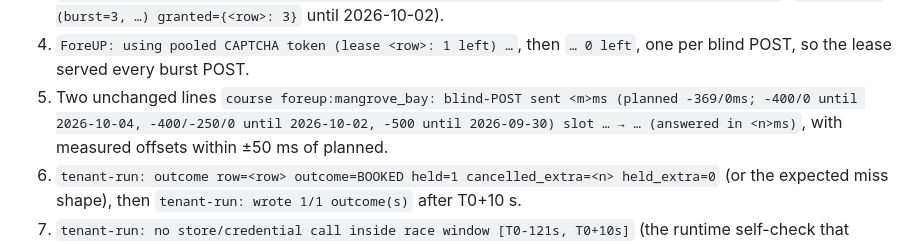
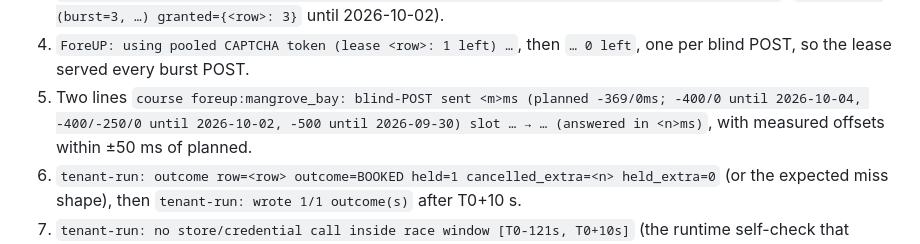
Before and after one commit to wardcrazy01894/TeeTimeBooker, a Markdown page: MULTIUSER_PLAN.md, the part around the change. Drawn GitHub-style.

Commit message:
docs: checklist line 5 no longer says the per-POST line is unchanged (review)
Co-Authored-By: Claude Fable 5.1 <noreply@anthropic.com>

```diff
--- a/MULTIUSER_PLAN.md
+++ b/MULTIUSER_PLAN.md
@@ -1569,7 +1569,7 @@ lease was k = 3), the same reserve of 2, and the same unmodified `Orchestrator`.
    (`demanded=5 (burst=3, …) granted={<row>: 3}` until 2026-10-02).
 4. `ForeUP: using pooled CAPTCHA token (lease <row>: 1 left) …`, then `… 0 left`,
    one per blind POST, so the lease served every burst POST.
-5. Two unchanged lines `course foreup:mangrove_bay: blind-POST sent <m>ms (planned -369/0ms; -400/0 until 2026-10-04, -400/-250/0 until 2026-10-02, -500 until 2026-09-30)
+5. Two lines `course foreup:mangrove_bay: blind-POST sent <m>ms (planned -369/0ms; -400/0 until 2026-10-04, -400/-250/0 until 2026-10-02, -500 until 2026-09-30)
    slot … → … (answered in <n>ms)`, with measured offsets within ±50 ms of planned.
 6. `tenant-run: outcome row=<row> outcome=BOOKED held=1 cancelled_extra=<n> held_extra=0` (or the
    expected miss shape), then `tenant-run: wrote 1/1 outcome(s)` after T0+10 s.
```
